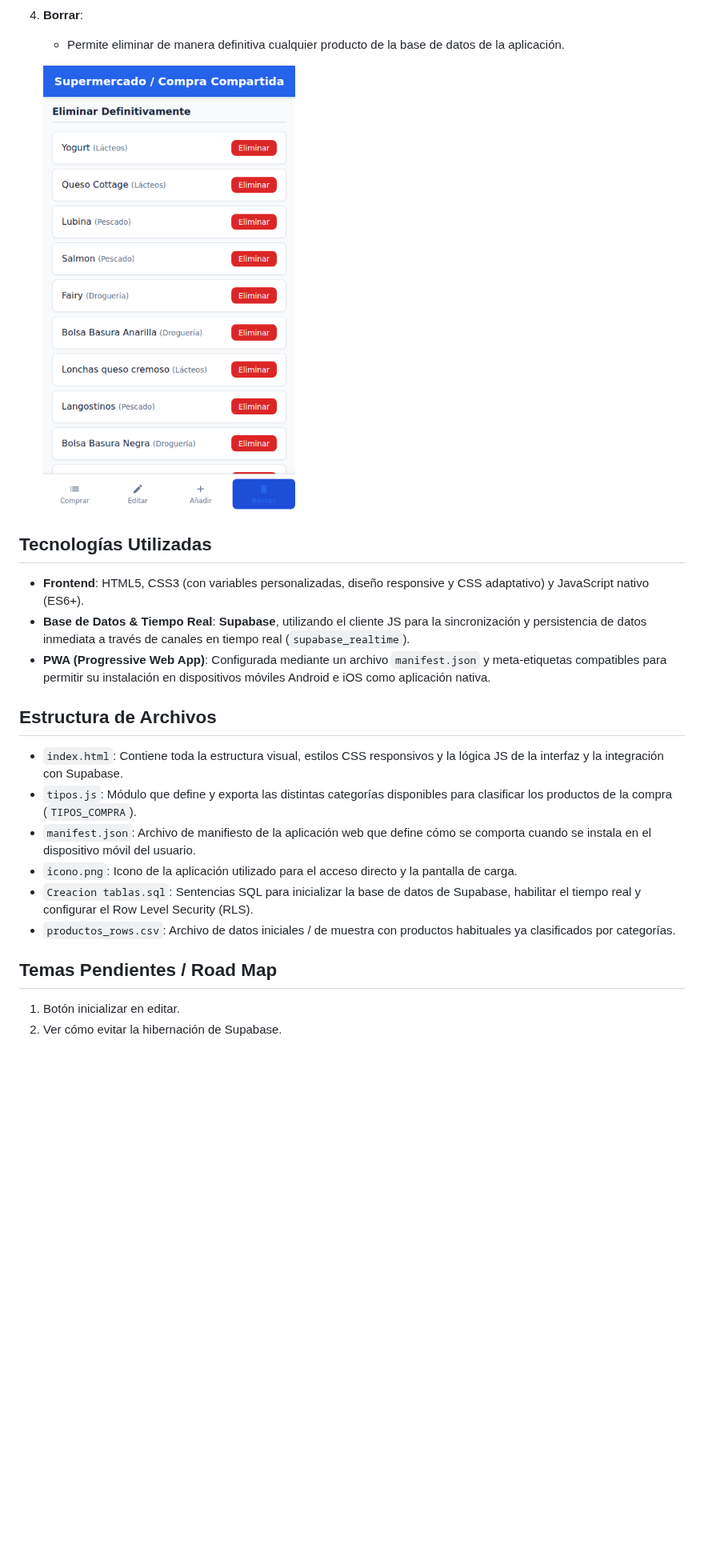
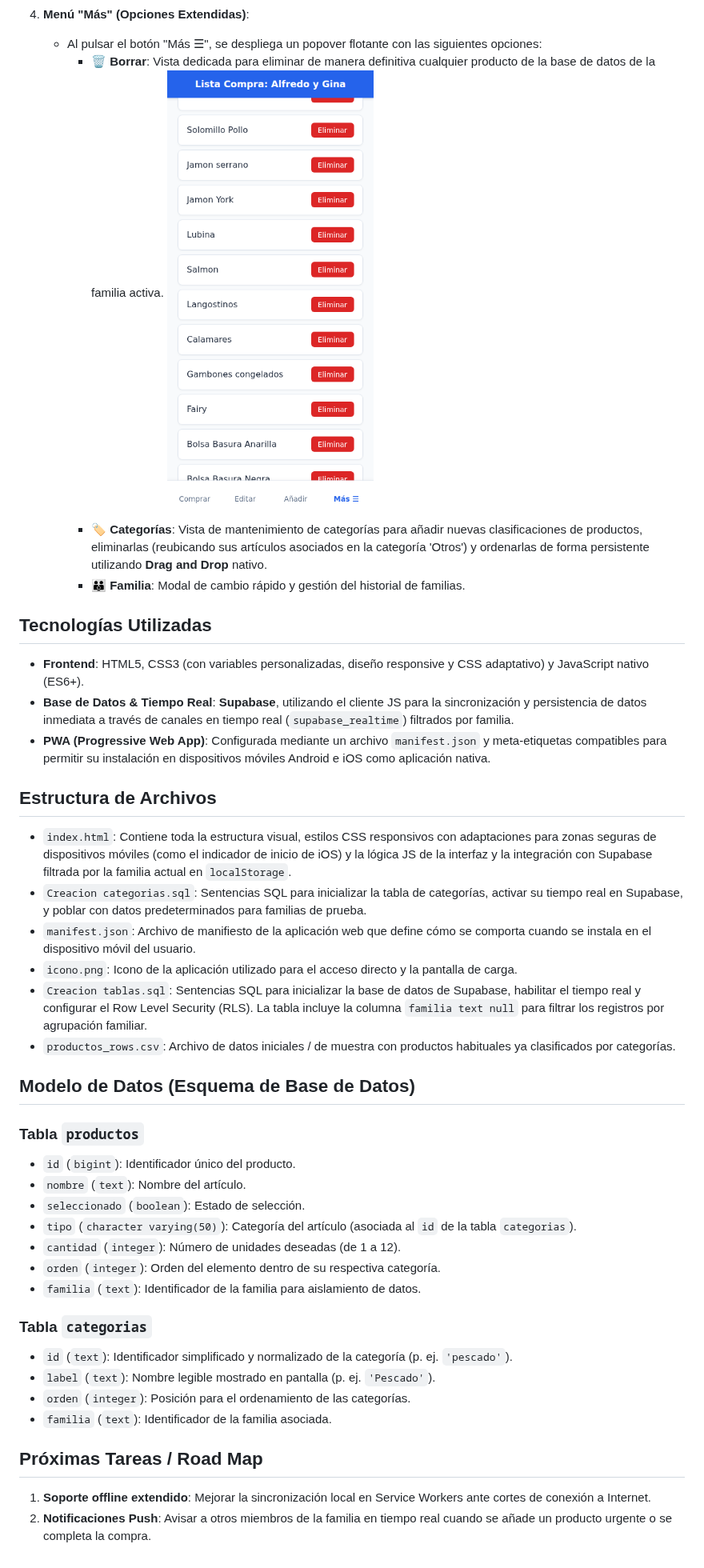
Before and after one commit to ASM-LAB/lista-compra, a Markdown page: README.md, the part around one of its changes. Shown at 80% size. Rendered like a GitHub page; pictures changed too: images/vista_borrar.png; blank space fills up the shorter version.

```diff
--- a/README.md
+++ b/README.md
@@ -27,26 +39,45 @@ La aplicación se estructura en cuatro vistas principales, accesibles mediante l
 
    ![Vista Añadir](images/vista_anadir.png)
 
-4. **Borrar**:
-   - Permite eliminar de manera definitiva cualquier producto de la base de datos de la aplicación.
-
-   ![Vista Borrar](images/vista_borrar.png)
+4. **Menú "Más" (Opciones Extendidas)**:
+   - Al pulsar el botón "Más ☰", se despliega un popover flotante con las siguientes opciones:
+     - **🗑️ Borrar**: Vista dedicada para eliminar de manera definitiva cualquier producto de la base de datos de la familia activa. ![Vista Borrar](images/vista_borrar.png)
+     - **🏷️ Categorías**: Vista de mantenimiento de categorías para añadir nuevas clasificaciones de productos, eliminarlas (reubicando sus artículos asociados en la categoría 'Otros') y ordenarlas de forma persistente utilizando **Drag and Drop** nativo.
+     - **👪 Familia**: Modal de cambio rápido y gestión del historial de familias.
 
 ## Tecnologías Utilizadas
 
 - **Frontend**: HTML5, CSS3 (con variables personalizadas, diseño responsive y CSS adaptativo) y JavaScript nativo (ES6+).
-- **Base de Datos & Tiempo Real**: **Supabase**, utilizando el cliente JS para la sincronización y persistencia de datos inmediata a través de canales en tiempo real (`supabase_realtime`).
+- **Base de Datos & Tiempo Real**: **Supabase**, utilizando el cliente JS para la sincronización y persistencia de datos inmediata a través de canales en tiempo real (`supabase_realtime`) filtrados por familia.
 - **PWA (Progressive Web App)**: Configurada mediante un archivo `manifest.json` y meta-etiquetas compatibles para permitir su instalación en dispositivos móviles Android e iOS como aplicación nativa.
 
 ## Estructura de Archivos
 
-- `index.html`: Contiene toda la estructura visual, estilos CSS responsivos y la lógica JS de la interfaz y la integración con Supabase.
-- `tipos.js`: Módulo que define y exporta las distintas categorías disponibles para clasificar los productos de la compra (`TIPOS_COMPRA`).
+- `index.html`: Contiene toda la estructura visual, estilos CSS responsivos con adaptaciones para zonas seguras de dispositivos móviles (como el indicador de inicio de iOS) y la lógica JS de la interfaz y la integración con Supabase filtrada por la familia actual en `localStorage`.
+- `Creacion categorias.sql`: Sentencias SQL para inicializar la tabla de categorías, activar su tiempo real en Supabase, y poblar con datos predeterminados para familias de prueba.
 - `manifest.json`: Archivo de manifiesto de la aplicación web que define cómo se comporta cuando se instala en el dispositivo móvil del usuario.
 - `icono.png`: Icono de la aplicación utilizado para el acceso directo y la pantalla de carga.
-- `Creacion tablas.sql`: Sentencias SQL para inicializar la base de datos de Supabase, habilitar el tiempo real y configurar el Row Level Security (RLS).
+- `Creacion tablas.sql`: Sentencias SQL para inicializar la base de datos de Supabase, habilitar el tiempo real y configurar el Row Level Security (RLS). La tabla incluye la columna `familia text null` para filtrar los registros por agrupación familiar.
 - `productos_rows.csv`: Archivo de datos iniciales / de muestra con productos habituales ya clasificados por categorías.
 
-## Temas Pendientes / Road Map
-1. Botón inicializar en editar.
-2. Ver cómo evitar la hibernación de Supabase.
+## Modelo de Datos (Esquema de Base de Datos)
+
+### Tabla `productos`
+* `id` (`bigint`): Identificador único del producto.
+* `nombre` (`text`): Nombre del artículo.
+* `seleccionado` (`boolean`): Estado de selección.
+* `tipo` (`character varying(50)`): Categoría del artículo (asociada al `id` de la tabla `categorias`).
+* `cantidad` (`integer`): Número de unidades deseadas (de 1 a 12).
+* `orden` (`integer`): Orden del elemento dentro de su respectiva categoría.
+* `familia` (`text`): Identificador de la familia para aislamiento de datos.
+
+### Tabla `categorias`
+* `id` (`text`): Identificador simplificado y normalizado de la categoría (p. ej. `'pescado'`).
+* `label` (`text`): Nombre legible mostrado en pantalla (p. ej. `'Pescado'`).
+* `orden` (`integer`): Posición para el ordenamiento de las categorías.
+* `familia` (`text`): Identificador de la familia asociada.
+
+## Próximas Tareas / Road Map
+
+1. **Soporte offline extendido**: Mejorar la sincronización local en Service Workers ante cortes de conexión a Internet.
+2. **Notificaciones Push**: Avisar a otros miembros de la familia en tiempo real cuando se añade un producto urgente o se completa la compra.
```
Also changed, not shown: other parts of README.md (+17 -5 lines), images/vista_anadir.png, images/vista_comprar.png, images/vista_editar.png, 3 other files.
